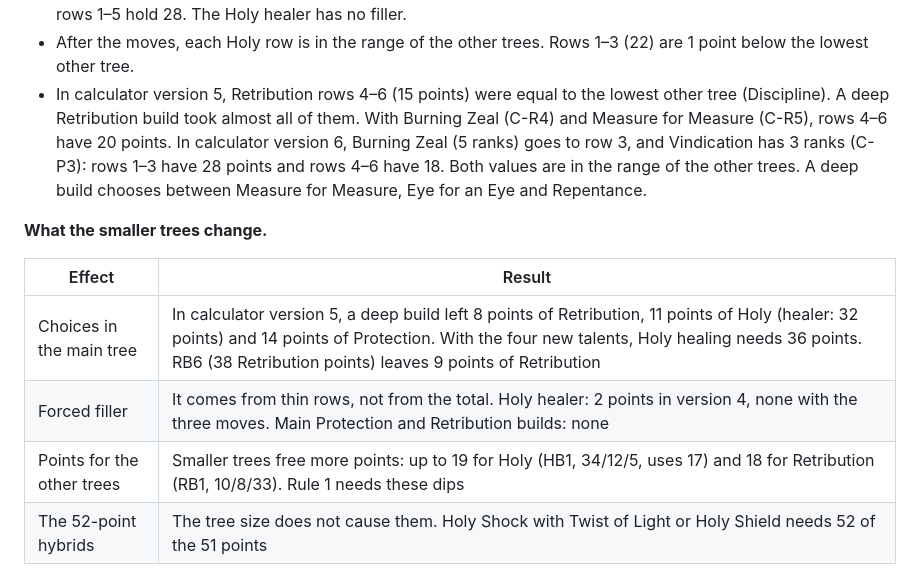
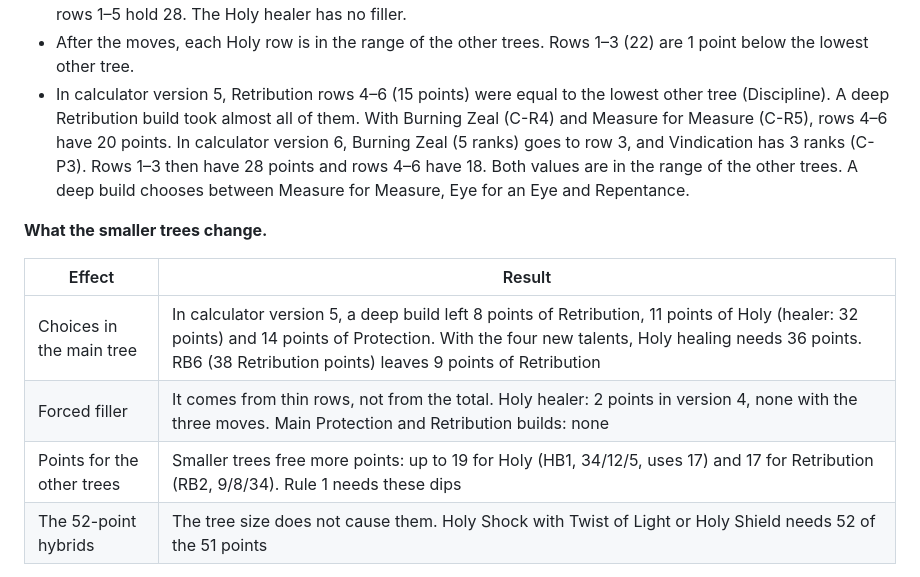
Before and after one commit to Ralgathor/forever-paladin-feedback, a Markdown page: proposals/analysis/tree-balance.md, the part around the change. GitHub-like rendering.

```diff
--- a/proposals/analysis/tree-balance.md
+++ b/proposals/analysis/tree-balance.md
@@ -138,7 +138,7 @@ Source: the talent data of wowsims/forever (25 October 2026) for all nine classe
 - This causes 2 points of filler for the Holy healer. Row 4 needs 15 points in rows 1–3, and only 14 of these points help a healer. Row 6 needs 25 points in rows 1–5, and only 23 help a healer.
 - **The fix: one new talent and two moves in Holy.** Lingering Light (C-H2) is a new talent in row 3. Holy Power goes to row 5 (M-H3). Consecrated Ground goes to row 6 (M-H4). Rows 1–3 then hold 16 healer points, and rows 1–5 hold 28. The Holy healer has no filler.
 - After the moves, each Holy row is in the range of the other trees. Rows 1–3 (22) are 1 point below the lowest other tree.
-- In calculator version 5, Retribution rows 4–6 (15 points) were equal to the lowest other tree (Discipline). A deep Retribution build took almost all of them. With Burning Zeal (C-R4) and Measure for Measure (C-R5), rows 4–6 have 20 points. In calculator version 6, Burning Zeal (5 ranks) goes to row 3, and Vindication has 3 ranks (C-P3): rows 1–3 have 28 points and rows 4–6 have 18. Both values are in the range of the other trees. A deep build chooses between Measure for Measure, Eye for an Eye and Repentance.
+- In calculator version 5, Retribution rows 4–6 (15 points) were equal to the lowest other tree (Discipline). A deep Retribution build took almost all of them. With Burning Zeal (C-R4) and Measure for Measure (C-R5), rows 4–6 have 20 points. In calculator version 6, Burning Zeal (5 ranks) goes to row 3, and Vindication has 3 ranks (C-P3). Rows 1–3 then have 28 points and rows 4–6 have 18. Both values are in the range of the other trees. A deep build chooses between Measure for Measure, Eye for an Eye and Repentance.
 
 **What the smaller trees change.**
 
@@ -146,7 +146,7 @@ Source: the talent data of wowsims/forever (25 October 2026) for all nine classe
 | --- | --- |
 | Choices in the main tree | In calculator version 5, a deep build left 8 points of Retribution, 11 points of Holy (healer: 32 points) and 14 points of Protection. With the four new talents, Holy healing needs 36 points. RB6 (38 Retribution points) leaves 9 points of Retribution |
 | Forced filler | It comes from thin rows, not from the total. Holy healer: 2 points in version 4, none with the three moves. Main Protection and Retribution builds: none |
-| Points for the other trees | Smaller trees free more points: up to 19 for Holy (HB1, 34/12/5, uses 17) and 18 for Retribution (RB1, 10/8/33). Rule 1 needs these dips |
+| Points for the other trees | Smaller trees free more points: up to 19 for Holy (HB1, 34/12/5, uses 17) and 17 for Retribution (RB2, 9/8/34). Rule 1 needs these dips |
 | The 52-point hybrids | The tree size does not cause them. Holy Shock with Twist of Light or Holy Shield needs 52 of the 51 points |
 
 **Result.** Do not add ranks to reach the totals of the other classes. New ranks become stat filler again, as Toughness and Divine Strength were (Toughness and Divine Strength removal, C-P3). Devoted Sacrifice (C-P11) adds 2 ranks to Protection, but for an effect, not for stats. The talent count is already in the range of the other classes. Holy rows were the one weak point. One new talent and two moves fix them: Lingering Light (C-H2) in row 3, Holy Power (M-H3) and Consecrated Ground (M-H4). These three changes keep all build codes valid. Shock-Retribution changes to 26/0/25 (see Builds, part 5).
```
Also changed, not shown: proposals/retribution.md (+1 -1 lines), proposals/withdrawn-ideas.md (+1 -1 lines).
